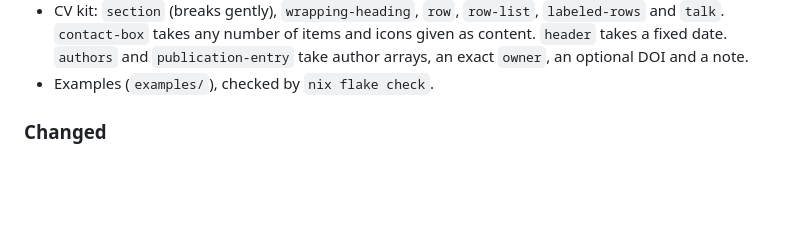
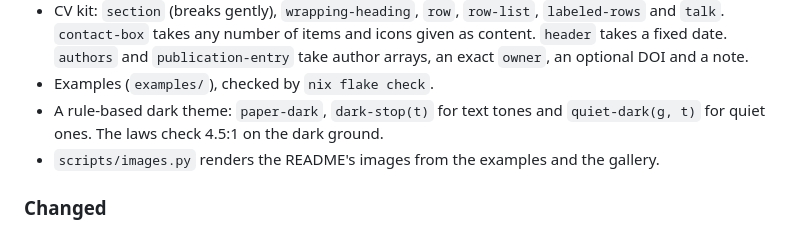
Before and after one commit to bmabsout/typst-design, a Markdown page: CHANGELOG.md, the part around the change. GitHub-like rendering; blank space fills up the shorter version.

```diff
--- a/CHANGELOG.md
+++ b/CHANGELOG.md
@@ -26,6 +26,10 @@ All notable changes to this package are recorded here. The format follows
   `publication-entry` take author arrays, an exact `owner`, an optional DOI
   and a note.
 - Examples (`examples/`), checked by `nix flake check`.
+- A rule-based dark theme: `paper-dark`, `dark-stop(t)` for text tones and
+  `quiet-dark(g, t)` for quiet ones. The laws check 4.5:1 on the dark ground.
+- `scripts/images.py` renders the README's images from the examples and the
+  gallery.
 
 ### Changed
 - The fulfillment scale now runs crimson → copper → amber → green → teal.
```
Also changed, not shown: README.md (+4 -3 lines), docs/images/cv.png, docs/images/gallery.png, docs/images/page-spanning-callout.png, docs/images/quickstart.png, 1 other file.
